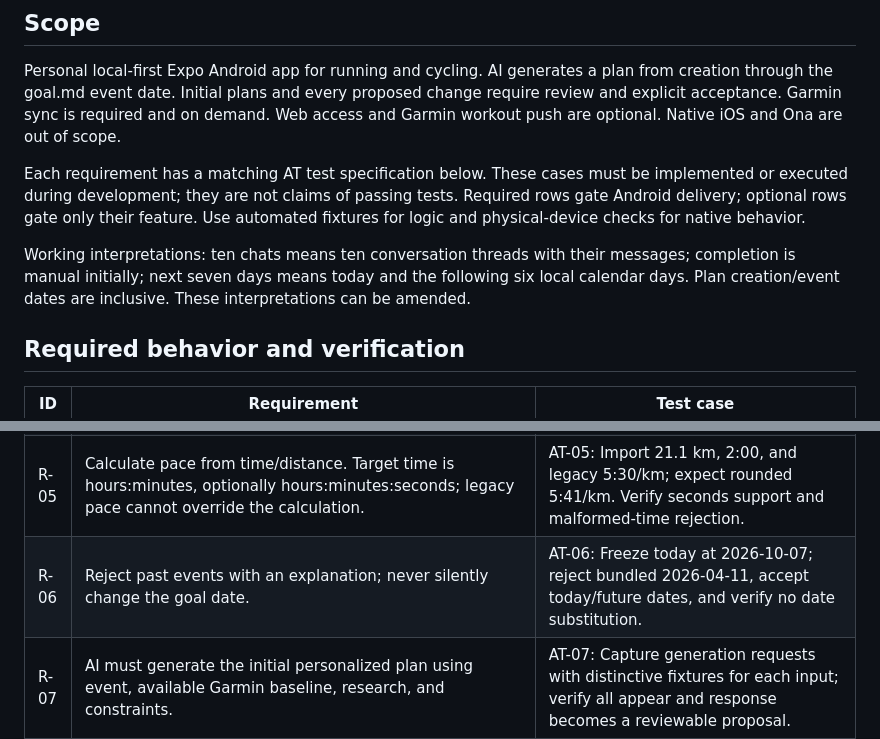
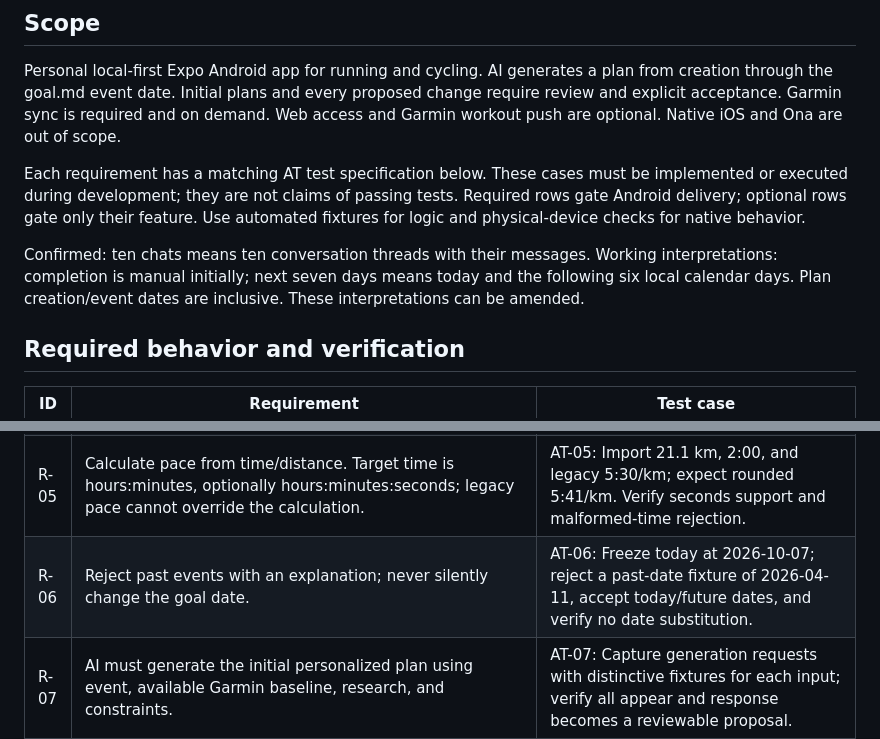
Before and after one commit to cc454/webapp1, a Markdown page: REQUIREMENTS.md, 2 parts joined by grey strips. Rendered like a GitHub page.

```diff
--- a/REQUIREMENTS.md
+++ b/REQUIREMENTS.md
@@ -8,7 +8,7 @@ Personal local-first Expo Android app for running and cycling. AI generates a pl
 
 Each requirement has a matching AT test specification below. These cases must be implemented or executed during development; they are not claims of passing tests. Required rows gate Android delivery; optional rows gate only their feature. Use automated fixtures for logic and physical-device checks for native behavior.
 
-Working interpretations: ten chats means ten conversation threads with their messages; completion is manual initially; next seven days means today and the following six local calendar days. Plan creation/event dates are inclusive. These interpretations can be amended.
+Confirmed: ten chats means ten conversation threads with their messages. Working interpretations: completion is manual initially; next seven days means today and the following six local calendar days. Plan creation/event dates are inclusive. These interpretations can be amended.
 
 ## Required behavior and verification
 
@@ -19,7 +19,7 @@ Working interpretations: ten chats means ten conversation threads with their mes
 | R-03 | Use imported or bundled goal.md as the event source; display name, date, distance, target time, elevation, and calculated pace. | AT-03: Load training/goal.md; compare the event to that file and verify no hardcoded 50K substitution. |
 | R-04 | Import Markdown/plain-text goals requiring name, valid date, positive distance/time, and nonnegative elevation; identify invalid/missing fields without replacing the active goal. | AT-04: Import valid .md/.txt, each missing-field fixture, impossible dates, zero/negative time/distance, and negative elevation; verify errors and unchanged state on failure. |
 | R-05 | Calculate pace from time/distance. Target time is hours:minutes, optionally hours:minutes:seconds; legacy pace cannot override the calculation. | AT-05: Import 21.1 km, 2:00, and legacy 5:30/km; expect rounded 5:41/km. Verify seconds support and malformed-time rejection. |
-| R-06 | Reject past events with an explanation; never silently change the goal date. | AT-06: Freeze today at 2026-10-07; reject bundled 2026-04-11, accept today/future dates, and verify no date substitution. |
+| R-06 | Reject past events with an explanation; never silently change the goal date. | AT-06: Freeze today at 2026-10-07; reject a past-date fixture of 2026-04-11, accept today/future dates, and verify no date substitution. |
 | R-07 | AI must generate the initial personalized plan using event, available Garmin baseline, research, and constraints. | AT-07: Capture generation requests with distinctive fixtures for each input; verify all appear and response becomes a reviewable proposal. |
 | R-08 | Plan span is creation date through event date inclusive with no fixed 16-week limit. | AT-08: Generate same-day, 10-day, 16-week, and 24-week plans across month/year boundaries; verify complete coverage and no sessions outside the span. |
 | R-09 | Show today plus six days, including rest/no-session days and the event if in range. | AT-09: Freeze a Wednesday and a month boundary; verify exactly seven ordered dates; after the event show no invented training. |
```
Also changed, not shown: other parts of REQUIREMENTS.md (+8 -8 lines), DEVELOPMENT_PLAN.md (+3 -3 lines), README.md (+3 -3 lines).
